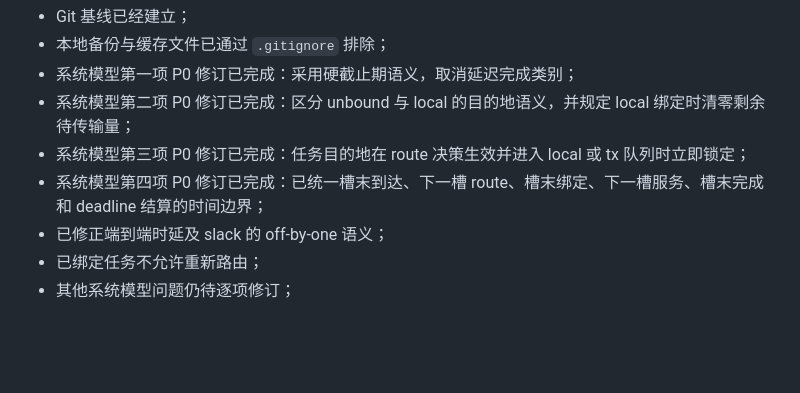
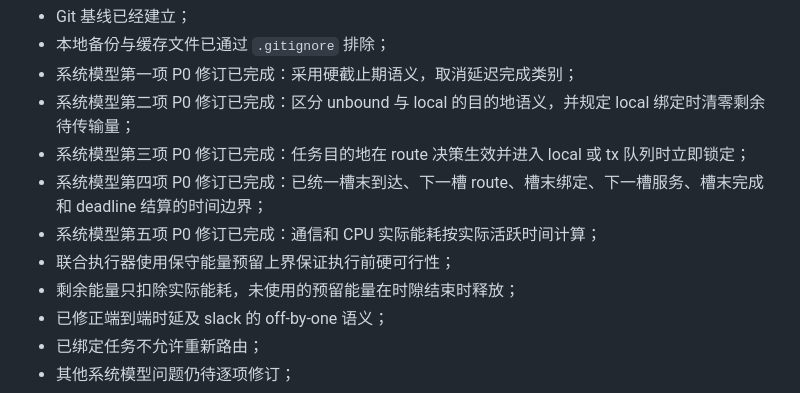
Before and after one commit to lijing666743/My_project_li, a Markdown page: README.md, the part around the change. Drawn GitHub-style; blank space fills up the shorter version.

```diff
--- a/README.md
+++ b/README.md
@@ -71,6 +71,9 @@ knowledge/project_plan/方案2.md
 - 系统模型第二项 P0 修订已完成：区分 unbound 与 local 的目的地语义，并规定 local 绑定时清零剩余待传输量；
 - 系统模型第三项 P0 修订已完成：任务目的地在 route 决策生效并进入 local 或 tx 队列时立即锁定；
 - 系统模型第四项 P0 修订已完成：已统一槽末到达、下一槽 route、槽末绑定、下一槽服务、槽末完成和 deadline 结算的时间边界；
+- 系统模型第五项 P0 修订已完成：通信和 CPU 实际能耗按实际活跃时间计算；
+- 联合执行器使用保守能量预留上界保证执行前硬可行性；
+- 剩余能量只扣除实际能耗，未使用的预留能量在时隙结束时释放；
 - 已修正端到端时延及 slack 的 off-by-one 语义；
 - 已绑定任务不允许重新路由；
 - 其他系统模型问题仍待逐项修订；
```
Also changed, not shown: sections/2_system_model.md (+147 -27 lines).
